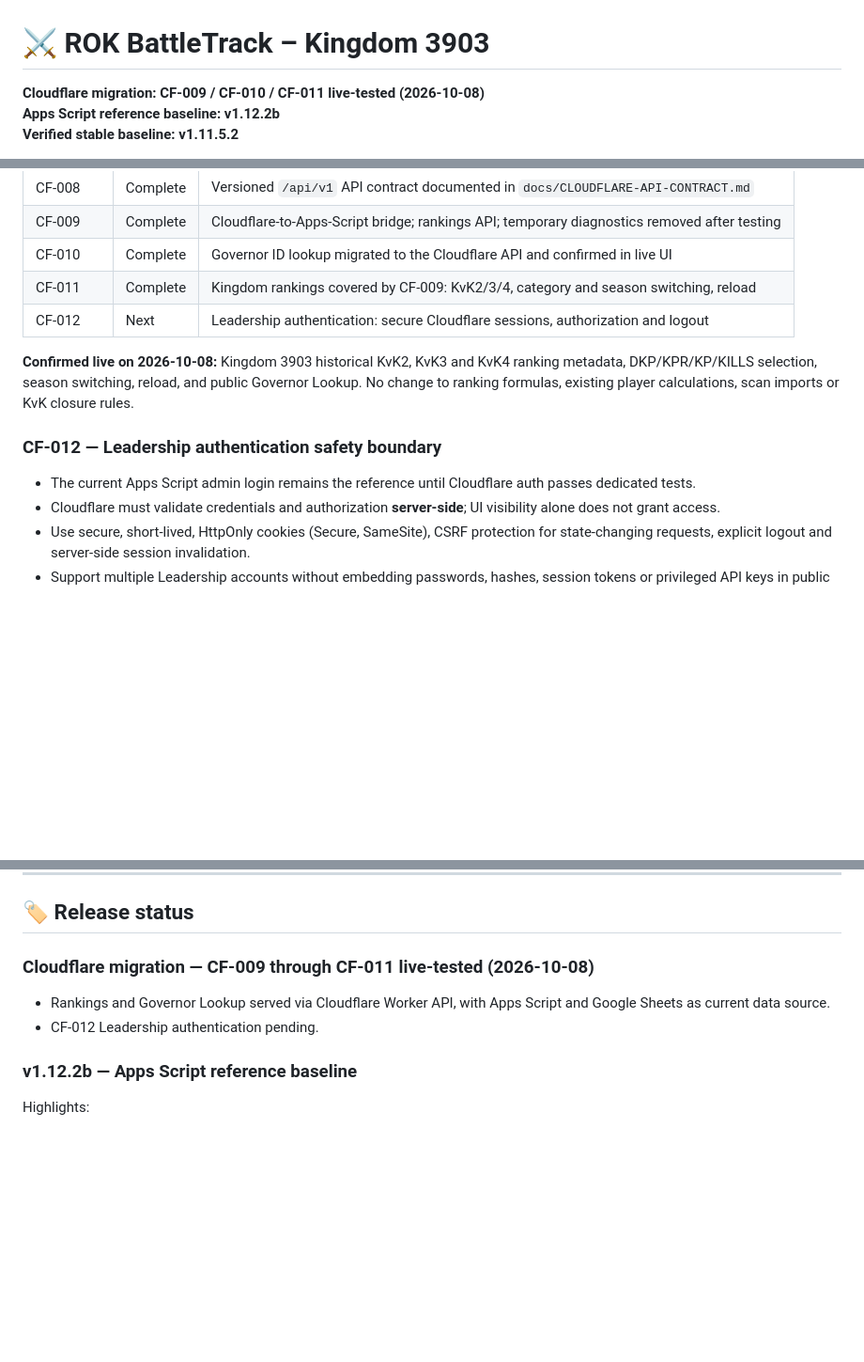
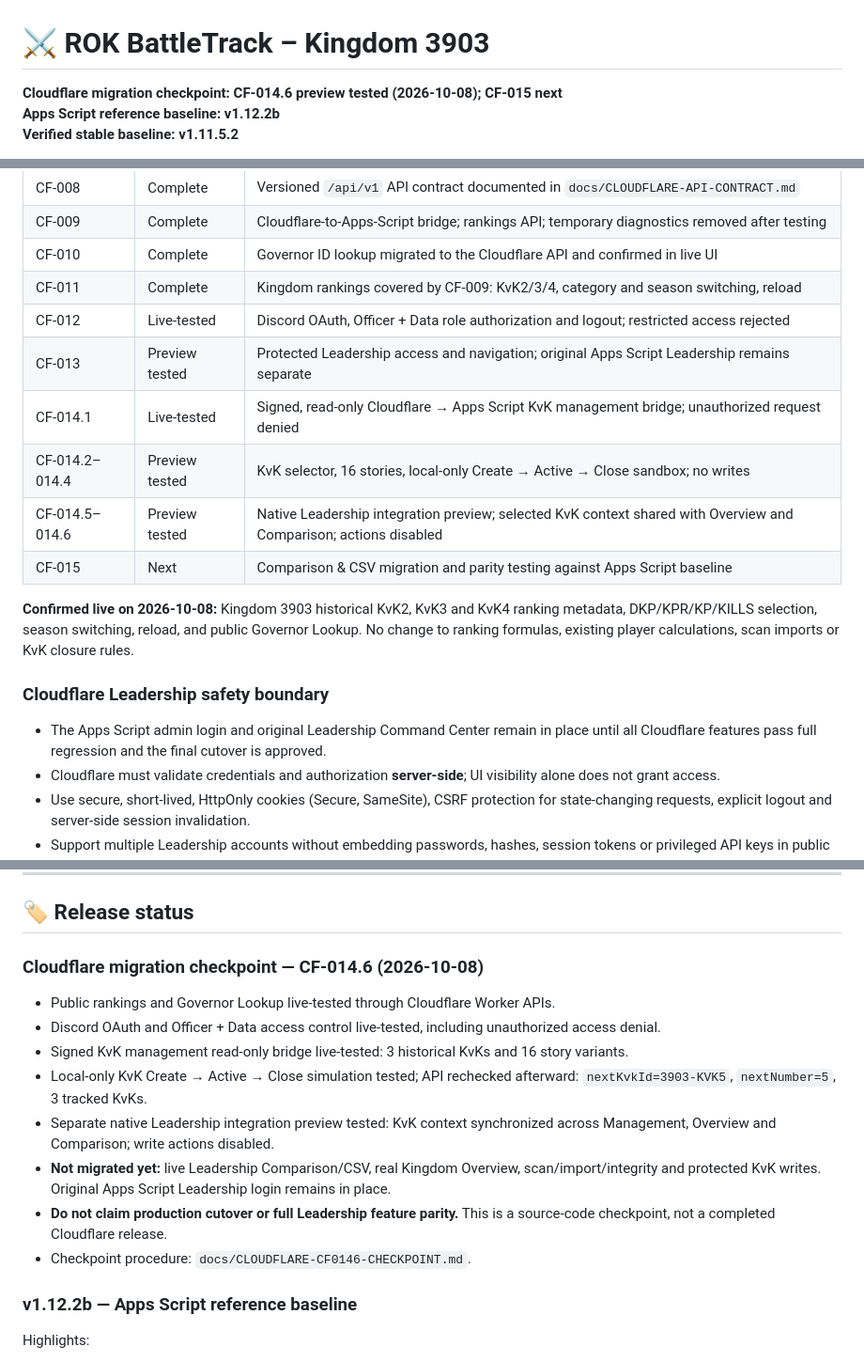
Before and after one commit to ROK-Lagertha/rok-battletrack, a Markdown page: README.md, 3 parts joined by grey strips. Shown at 94% size. Rendered like a GitHub page; blank space fills up the shorter version.

```diff
--- a/README.md
+++ b/README.md
@@ -1,6 +1,6 @@
 # ⚔️ ROK BattleTrack – Kingdom 3903
 
-**Cloudflare migration: CF-009 / CF-010 / CF-011 live-tested (2026-10-08)**
+**Cloudflare migration checkpoint: CF-014.6 preview tested (2026-10-08); CF-015 next**
 **Apps Script reference baseline: v1.12.2b**
 **Verified stable baseline: v1.11.5.2**
 
@@ -352,12 +352,17 @@ v1.12.2b remains the functional Apps Script reference baseline. Cloudflare migra
 | CF-009 | Complete | Cloudflare-to-Apps-Script bridge; rankings API; temporary diagnostics removed after testing |
 | CF-010 | Complete | Governor ID lookup migrated to the Cloudflare API and confirmed in live UI |
 | CF-011 | Complete | Kingdom rankings covered by CF-009: KvK2/3/4, category and season switching, reload |
-| CF-012 | Next | Leadership authentication: secure Cloudflare sessions, authorization and logout |
+| CF-012 | Live-tested | Discord OAuth, Officer + Data role authorization and logout; restricted access rejected |
+| CF-013 | Preview tested | Protected Leadership access and navigation; original Apps Script Leadership remains separate |
+| CF-014.1 | Live-tested | Signed, read-only Cloudflare → Apps Script KvK management bridge; unauthorized request denied |
+| CF-014.2–014.4 | Preview tested | KvK selector, 16 stories, local-only Create → Active → Close sandbox; no writes |
+| CF-014.5–014.6 | Preview tested | Native Leadership integration preview; selected KvK context shared with Overview and Comparison; actions disabled |
+| CF-015 | Next | Comparison & CSV migration and parity testing against Apps Script baseline |
 
 **Confirmed live on 2026-10-08:** Kingdom 3903 historical KvK2, KvK3 and KvK4 ranking metadata, DKP/KPR/KP/KILLS selection, season switching, reload, and public Governor Lookup. No change to ranking formulas, existing player calculations, scan imports or KvK closure rules.
 
-### CF-012 — Leadership authentication safety boundary
-- The current Apps Script admin login remains the reference until Cloudflare auth passes dedicated tests.
+### Cloudflare Leadership safety boundary
+- The Apps Script admin login and original Leadership Command Center remain in place until all Cloudflare features pass full regression and the final cutover is approved.
 - Cloudflare must validate credentials and authorization **server-side**; UI visibility alone does not grant access.
 - Use secure, short-lived, HttpOnly cookies (Secure, SameSite), CSRF protection for state-changing requests, explicit logout and server-side session invalidation.
 - Support multiple Leadership accounts without embedding passwords, hashes, session tokens or privileged API keys in public assets or Git history.
@@ -382,9 +387,15 @@ It should **not** contain:
 
 ## 🏷️ Release status
 
-### Cloudflare migration — CF-009 through CF-011 live-tested (2026-10-08)
-- Rankings and Governor Lookup served via Cloudflare Worker API, with Apps Script and Google Sheets as current data source.
-- CF-012 Leadership authentication pending.
+### Cloudflare migration checkpoint — CF-014.6 (2026-10-08)
+- Public rankings and Governor Lookup live-tested through Cloudflare Worker APIs.
+- Discord OAuth and Officer + Data access control live-tested, including unauthorized access denial.
+- Signed KvK management read-only bridge live-tested: 3 historical KvKs and 16 story variants.
+- Local-only KvK Create → Active → Close simulation tested; API rechecked afterward: `nextKvkId=3903-KVK5`, `nextNumber=5`, 3 tracked KvKs.
+- Separate native Leadership integration preview tested: KvK context synchronized across Management, Overview and Comparison; write actions disabled.
+- **Not migrated yet:** live Leadership Comparison/CSV, real Kingdom Overview, scan/import/integrity and protected KvK writes. Original Apps Script Leadership login remains in place.
+- **Do not claim production cutover or full Leadership feature parity.** This is a source-code checkpoint, not a completed Cloudflare release.
+- Checkpoint procedure: `docs/CLOUDFLARE-CF0146-CHECKPOINT.md`.
 
 ### v1.12.2b — Apps Script reference baseline
 Highlights:
```
Also changed, not shown: docs/CLOUDFLARE-CF0146-CHECKPOINT.md (added, +31 -0 lines).
